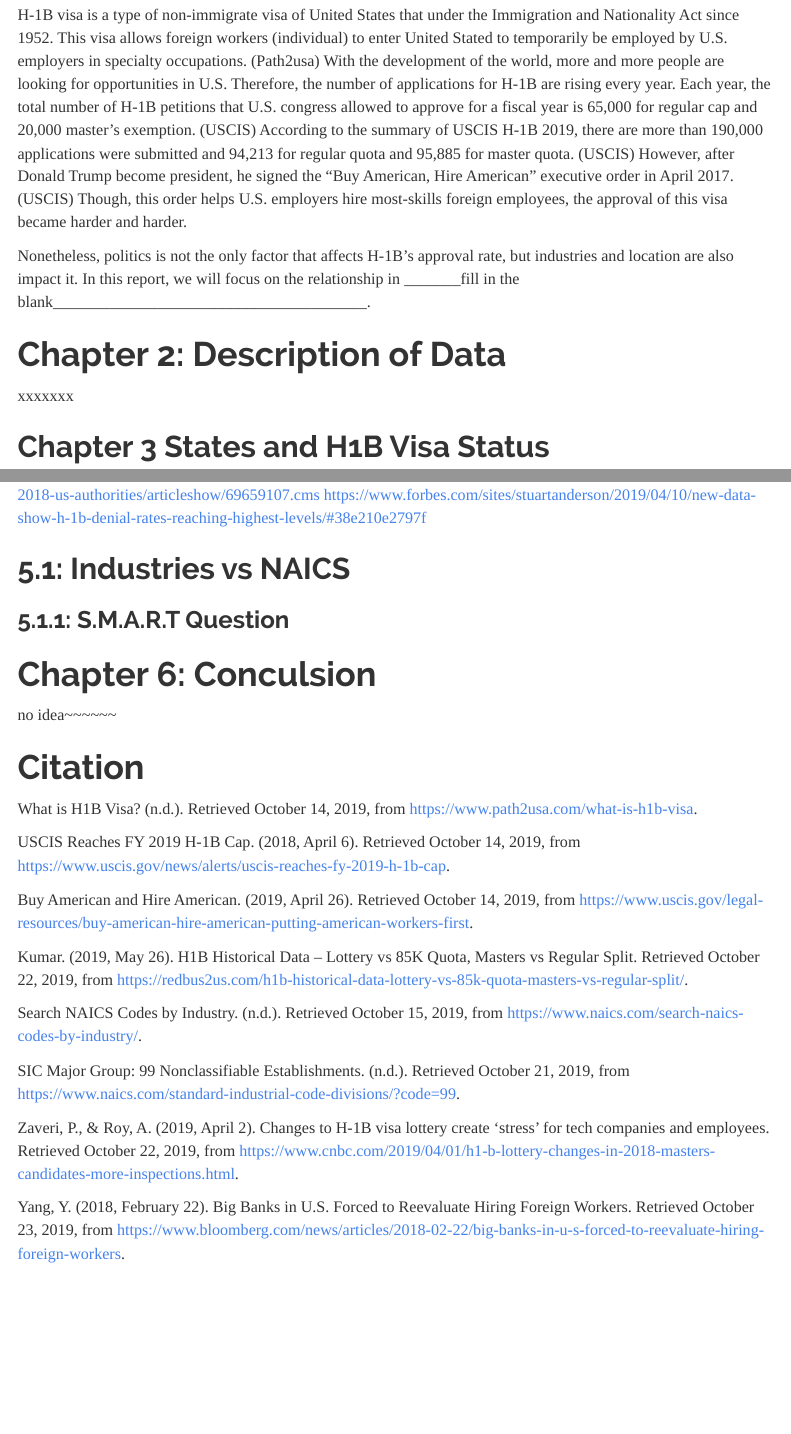
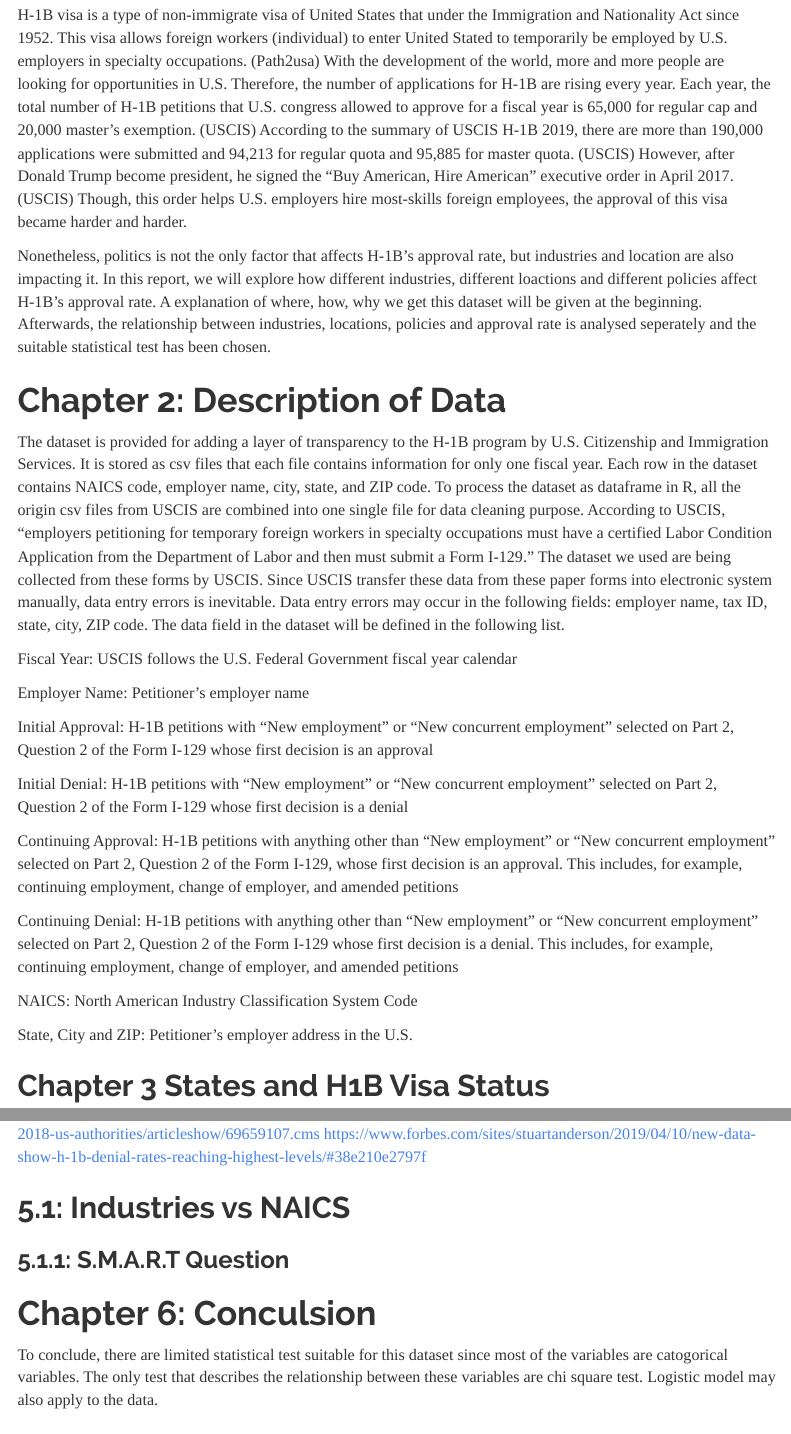
Before and after one commit to Nateczhou/data_science_project1, an R Markdown document (project1_master.Rmd): the page in a window 1100 px wide, from 250 px down, and a second part further down, joined at a grey line. Rendered offline with R 4.5, knitr and Pandoc, with nearby package versions; the code chunks are not run, so their results and figures are left out; menus at the side of the page are left out.

Commit message:
modification from chao

````diff
--- a/project1_master.Rmd
+++ b/project1_master.Rmd
@@ -28,10 +28,34 @@ How have U.S. H1b visa acceptances and denials changed over the course of 2015-2
 
 H-1B visa is a type of non-immigrate visa of United States that under the Immigration and Nationality Act since 1952. This visa allows foreign workers (individual) to enter United Stated to temporarily be employed by U.S. employers in specialty occupations. (Path2usa) With the development of the world, more and more people are looking for opportunities in U.S. Therefore, the number of applications for H-1B are rising every year. Each year, the total number of H-1B petitions that U.S. congress allowed to approve for a fiscal year is 65,000 for regular cap and 20,000 master’s exemption. (USCIS) According to the summary of USCIS H-1B 2019, there are more than 190,000 applications were submitted and 94,213 for regular quota and 95,885 for master quota. (USCIS) However, after Donald Trump become president, he signed the "Buy American, Hire American" executive order in April 2017. (USCIS) Though, this order helps U.S. employers hire most-skills foreign employees, the approval of this visa became harder and harder.
 
-Nonetheless, politics is not the only factor that affects H-1B’s approval rate, but industries and location are also impact it. In this report, we will focus on the relationship in _______fill in the blank_______________________________________.
+Nonetheless, politics is not the only factor that affects H-1B’s approval rate, but industries and location are also impacting it. In this report, we will explore how different industries, different loactions and different policies affect H-1B's approval rate. A explanation of where, how, why we get this dataset will be given at the beginning. Afterwards, the relationship between industries, locations, policies and approval rate is analysed seperately and the suitable statistical test has been chosen.
 
 # Chapter 2: Description of Data
-```{r chi, echo=F}
+
+The dataset is provided for adding a layer of transparency to the H-1B program by U.S. Citizenship and Immigration Services. It is stored as csv files that each file contains information for only one fiscal year. Each row in the dataset contains NAICS code, employer name, city, state, and ZIP code. To process the dataset as dataframe in R, all the origin csv files from USCIS are combined into one single file for data cleaning purpose. According to USCIS, “employers petitioning for temporary foreign workers in specialty occupations must have a certified Labor Condition Application from the Department of Labor and then must submit a Form I-129.” The dataset we used are being collected from these forms by USCIS. Since USCIS transfer these data from these paper forms into electronic system manually, data entry errors is inevitable. Data entry errors may occur in the following fields: employer name, tax ID, state, city, ZIP code. The data field in the dataset will be defined in the following list.
+
+```{r, echo=FALSE}
+str(h1b)
+```
+
+Fiscal Year: USCIS follows the U.S. Federal Government fiscal year calendar
+
+Employer Name: Petitioner’s employer name
+
+Initial Approval: H-1B petitions with “New employment” or “New concurrent employment” selected on Part 2, Question 2 of the Form I-129 whose first decision is an approval
+
+Initial Denial: H-1B petitions with “New employment” or “New concurrent employment” selected on Part 2, Question 2 of the Form I-129 whose first decision is a denial
+
+Continuing Approval: H-1B petitions with anything other than “New employment” or “New concurrent employment” selected on Part 2, Question 2 of the Form I-129, whose first decision is an approval. This includes, for example, continuing employment, change of employer, and amended petitions
+
+Continuing Denial: H-1B petitions with anything other than “New employment” or “New concurrent employment” selected on Part 2, Question 2 of the Form I-129 whose first decision is a denial. This includes, for example, continuing employment, change of employer, and amended petitions
+
+NAICS: North American Industry Classification System Code
+
+State, City and ZIP: Petitioner’s employer address in the U.S.
+
+
+```{r chi, echo=F, include=F}
 test <- h1b
 test$Fiscal.Year <- as.factor(test$Fiscal.Year)
 test$NAICS <- as.factor(test$NAICS)
@@ -70,12 +94,6 @@ res2 <- chisq.test(cont2)
 res2
 ```
 
-
-
-```{r, echo=FALSE}
-str(h1b)
-```
-xxxxxxx
 
 ```{r,include=F}
 #nas <- na.omit(h1b$State)
@@ -562,9 +580,7 @@ https://www.forbes.com/sites/stuartanderson/2019/04/10/new-data-show-h-1b-denial
 
 # Chapter 6: Conculsion
 
-
-no idea~~~~~~
-
+To conclude, there are limited statistical test suitable for this dataset since most of the variables are catogorical variables. The only test that describes the relationship between these variables are chi square test. Logistic model may also apply to the data.
 
 
 
````
